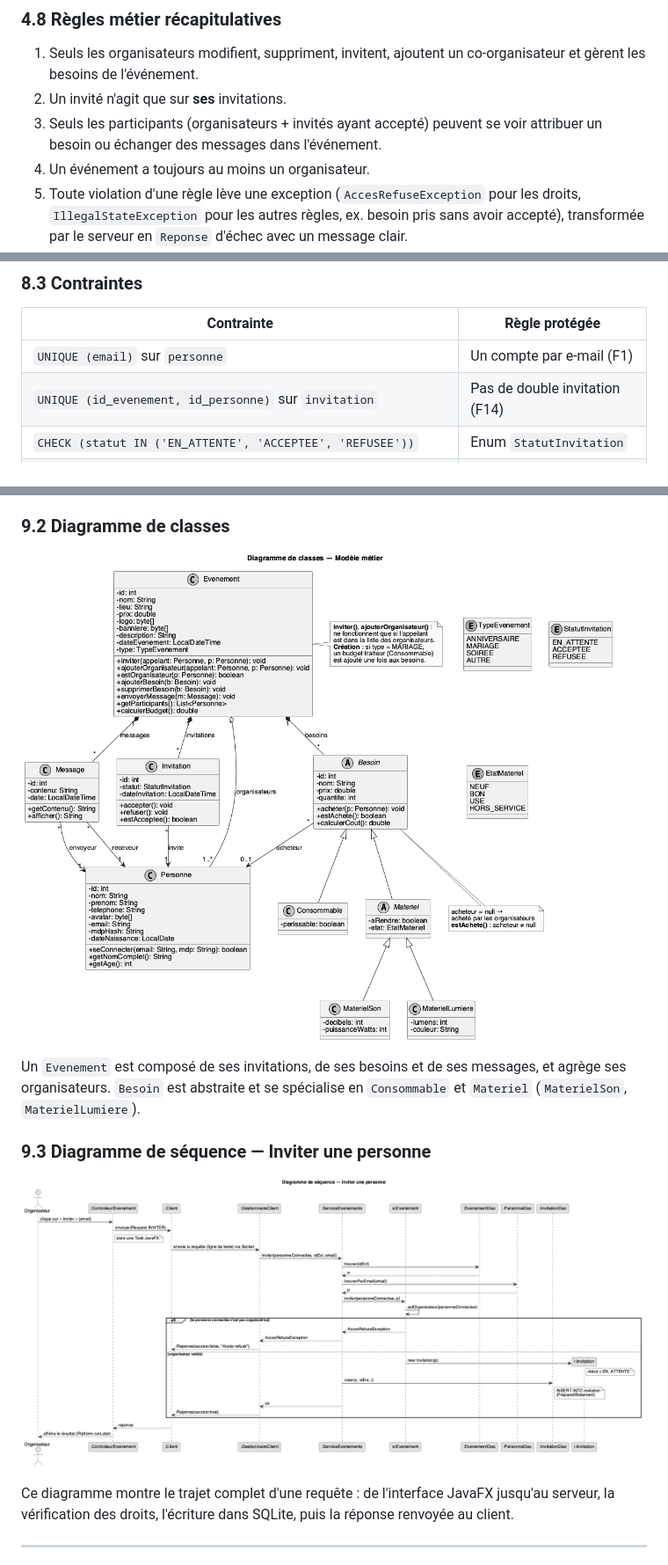
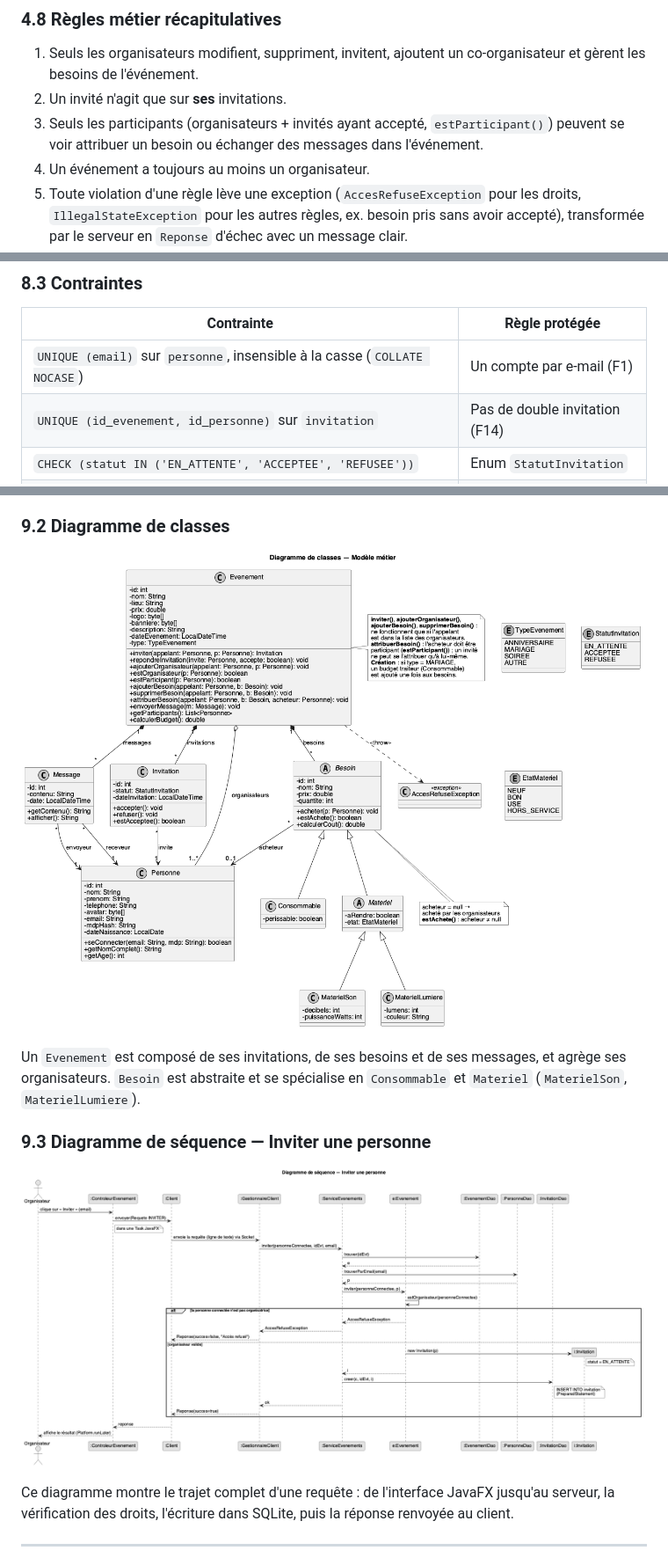
Before and after one commit to Tactiis239/gestion-event, a Markdown page: doc/cahier-des-charges.md, 3 parts joined by grey strips. Shown at 88% size. GitHub-like rendering; pictures changed too: doc/uml/classes.png, doc/uml/sequence-invitation.png.

```diff
--- a/doc/cahier-des-charges.md
+++ b/doc/cahier-des-charges.md
@@ -153,7 +153,7 @@ Priorités : **P1** = MVP, indispensable à la démonstration ; **P2** = prévu,
 
 1. Seuls les organisateurs modifient, suppriment, invitent, ajoutent un co-organisateur et gèrent les besoins de l'événement.
 2. Un invité n'agit que sur **ses** invitations.
-3. Seuls les participants (organisateurs + invités ayant accepté) peuvent se voir attribuer un besoin ou échanger des messages dans l'événement.
+3. Seuls les participants (organisateurs + invités ayant accepté, `estParticipant()`) peuvent se voir attribuer un besoin ou échanger des messages dans l'événement.
 4. Un événement a toujours au moins un organisateur.
 5. Toute violation d'une règle lève une exception (`AccesRefuseException` pour les droits, `IllegalStateException` pour les autres règles, ex. besoin pris sans avoir accepté), transformée par le serveur en `Reponse` d'échec avec un message clair.
 
@@ -239,7 +239,7 @@ Toute la hiérarchie `Besoin` (`Consommable`, `MaterielSon`, `MaterielLumiere`)
 
 | Contrainte                                                                     | Règle protégée               |
 | ------------------------------------------------------------------------------ | ---------------------------- |
-| `UNIQUE (email)` sur `personne`                                                | Un compte par e-mail (F1)    |
+| `UNIQUE (email)` sur `personne`, insensible à la casse (`COLLATE NOCASE`)      | Un compte par e-mail (F1)    |
 | `UNIQUE (id_evenement, id_personne)` sur `invitation`                          | Pas de double invitation (F14) |
 | `CHECK (statut IN ('EN_ATTENTE', 'ACCEPTEE', 'REFUSEE'))`                      | Enum `StatutInvitation`      |
 | `CHECK (type IN ('ANNIVERSAIRE', 'MARIAGE', 'SOIREE', 'AUTRE'))`               | Enum `TypeEvenement`         |
```
Also changed, not shown: other parts of doc/cahier-des-charges.md (+3 -3 lines), bdd/README.md (+9 -2 lines), bdd/mcd.png, 12 other files.
